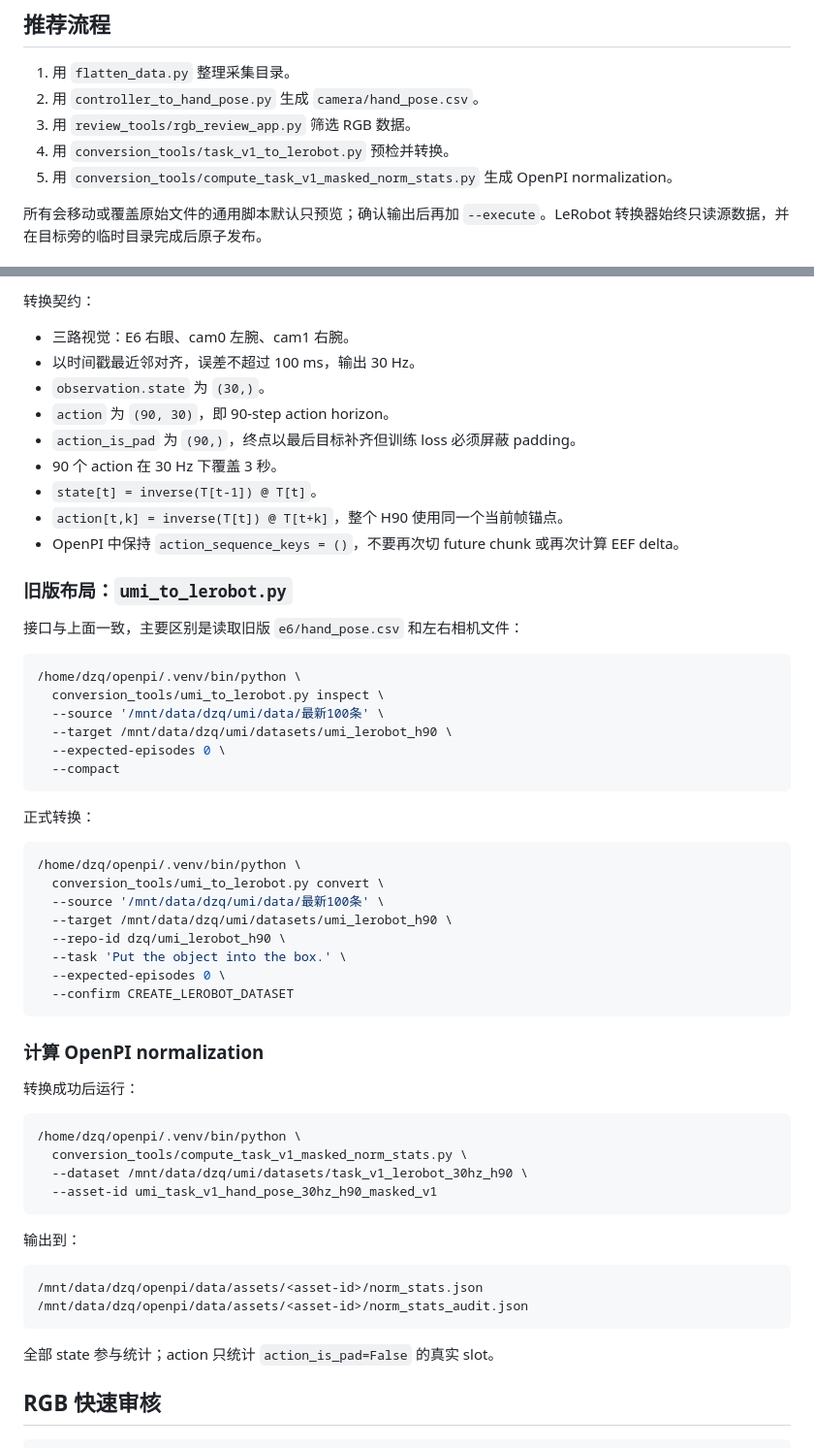
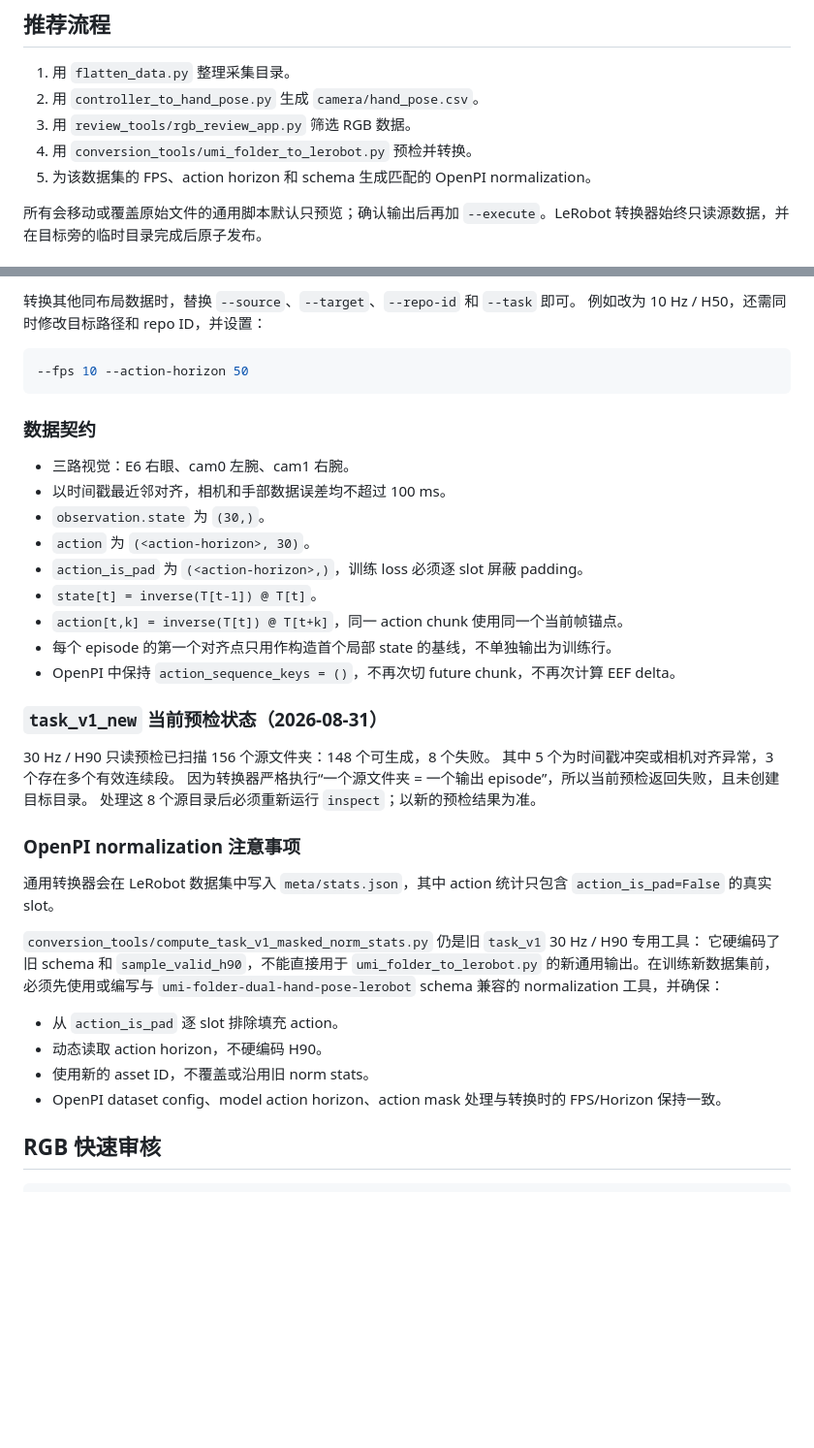
Before and after one commit to Squirrel-Robotics/umi_data_all_process, a Markdown page: README.md, 2 parts joined by grey strips. Shown at 97% size. Drawn GitHub-style; blank space fills up the shorter version.

````diff
--- a/README.md
+++ b/README.md
@@ -26,8 +26,8 @@ cd /home/dzq/data_deal
 1. 用 `flatten_data.py` 整理采集目录。
 2. 用 `controller_to_hand_pose.py` 生成 `camera/hand_pose.csv`。
 3. 用 `review_tools/rgb_review_app.py` 筛选 RGB 数据。
-4. 用 `conversion_tools/task_v1_to_lerobot.py` 预检并转换。
-5. 用 `conversion_tools/compute_task_v1_masked_norm_stats.py` 生成 OpenPI normalization。
+4. 用 `conversion_tools/umi_folder_to_lerobot.py` 预检并转换。
+5. 为该数据集的 FPS、action horizon 和 schema 生成匹配的 OpenPI normalization。
 
 所有会移动或覆盖原始文件的通用脚本默认只预览；确认输出后再加 `--execute`。LeRobot 转换器始终只读源数据，并在目标旁的临时目录完成后原子发布。
 
@@ -152,61 +163,44 @@ convert     # 正式转换
 
-转换契约：
+转换其他同布局数据时，替换 `--source`、`--target`、`--repo-id` 和 `--task` 即可。
+例如改为 10 Hz / H50，还需同时修改目标路径和 repo ID，并设置：
+
+```bash
+--fps 10 --action-horizon 50
+```
+
+### 数据契约
 
 - 三路视觉：E6 右眼、cam0 左腕、cam1 右腕。
-- 以时间戳最近邻对齐，误差不超过 100 ms，输出 30 Hz。
+- 以时间戳最近邻对齐，相机和手部数据误差均不超过 100 ms。
 - `observation.state` 为 `(30,)`。
-- `action` 为 `(90, 30)`，即 90-step action horizon。
-- `action_is_pad` 为 `(90,)`，终点以最后目标补齐但训练 loss 必须屏蔽 padding。
-- 90 个 action 在 30 Hz 下覆盖 3 秒。
+- `action` 为 `(<action-horizon>, 30)`。
+- `action_is_pad` 为 `(<action-horizon>,)`，训练 loss 必须逐 slot 屏蔽 padding。
 - `state[t] = inverse(T[t-1]) @ T[t]`。
-- `action[t,k] = inverse(T[t]) @ T[t+k]`，整个 H90 使用同一个当前帧锚点。
-- OpenPI 中保持 `action_sequence_keys = ()`，不要再次切 future chunk 或再次计算 EEF delta。
+- `action[t,k] = inverse(T[t]) @ T[t+k]`，同一 action chunk 使用同一个当前帧锚点。
+- 每个 episode 的第一个对齐点只用作构造首个局部 state 的基线，不单独输出为训练行。
+- OpenPI 中保持 `action_sequence_keys = ()`，不再次切 future chunk，不再次计算 EEF delta。
 
-### 旧版布局：`umi_to_lerobot.py`
+### `task_v1_new` 当前预检状态（2026-08-31）
 
-接口与上面一致，主要区别是读取旧版 `e6/hand_pose.csv` 和左右相机文件：
+30 Hz / H90 只读预检已扫描 156 个源文件夹：148 个可生成，8 个失败。
+其中 5 个为时间戳冲突或相机对齐异常，3 个存在多个有效连续段。
+因为转换器严格执行“一个源文件夹 = 一个输出 episode”，所以当前预检返回失败，且未创建目标目录。
+处理这 8 个源目录后必须重新运行 `inspect`；以新的预检结果为准。
 
-```bash
-/home/dzq/openpi/.venv/bin/python \
-  conversion_tools/umi_to_lerobot.py inspect \
-  --source '/mnt/data/dzq/umi/data/最新100条' \
-  --target /mnt/data/dzq/umi/datasets/umi_lerobot_h90 \
-  --expected-episodes 0 \
-  --compact
-```
+### OpenPI normalization 注意事项
 
-正式转换：
+通用转换器会在 LeRobot 数据集中写入 `meta/stats.json`，其中 action 统计只包含
+`action_is_pad=False` 的真实 slot。
 
-```bash
-/home/dzq/openpi/.venv/bin/python \
-  conversion_tools/umi_to_lerobot.py convert \
-  --source '/mnt/data/dzq/umi/data/最新100条' \
-  --target /mnt/data/dzq/umi/datasets/umi_lerobot_h90 \
-  --repo-id dzq/umi_lerobot_h90 \
-  --task 'Put the object into the box.' \
-  --expected-episodes 0 \
-  --confirm CREATE_LEROBOT_DATASET
-```
+`conversion_tools/compute_task_v1_masked_norm_stats.py` 仍是旧 `task_v1` 30 Hz / H90 专用工具：
+它硬编码了旧 schema 和 `sample_valid_h90`，不能直接用于
+`umi_folder_to_lerobot.py` 的新通用输出。在训练新数据集前，必须先使用或编写与
+`umi-folder-dual-hand-pose-lerobot` schema 兼容的 normalization 工具，并确保：
 
-### 计算 OpenPI normalization
-
-转换成功后运行：
-
-```bash
-/home/dzq/openpi/.venv/bin/python \
-  conversion_tools/compute_task_v1_masked_norm_stats.py \
-  --dataset /mnt/data/dzq/umi/datasets/task_v1_lerobot_30hz_h90 \
-  --asset-id umi_task_v1_hand_pose_30hz_h90_masked_v1
-```
-
-输出到：
-
-```text
-/mnt/data/dzq/openpi/data/assets/<asset-id>/norm_stats.json
-/mnt/data/dzq/openpi/data/assets/<asset-id>/norm_stats_audit.json
-```
-
-全部 state 参与统计；action 只统计 `action_is_pad=False` 的真实 slot。
+- 从 `action_is_pad` 逐 slot 排除填充 action。
+- 动态读取 action horizon，不硬编码 H90。
+- 使用新的 asset ID，不覆盖或沿用旧 norm stats。
+- OpenPI dataset config、model action horizon、action mask 处理与转换时的 FPS/Horizon 保持一致。
 
 ## RGB 快速审核
 
````
Also changed, not shown: other parts of README.md (+111 -42 lines).
